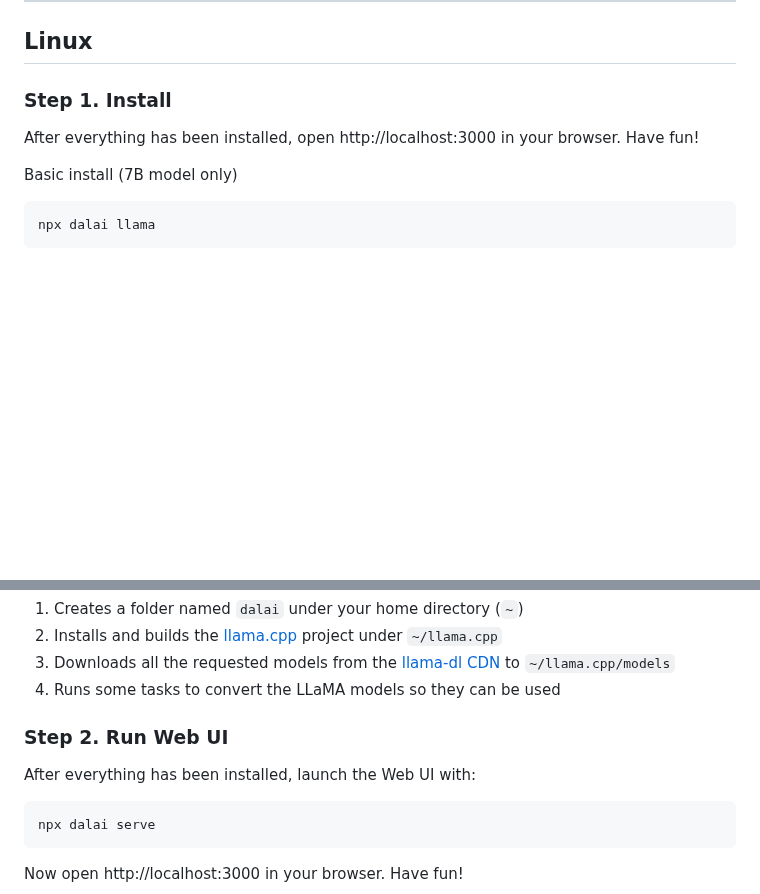
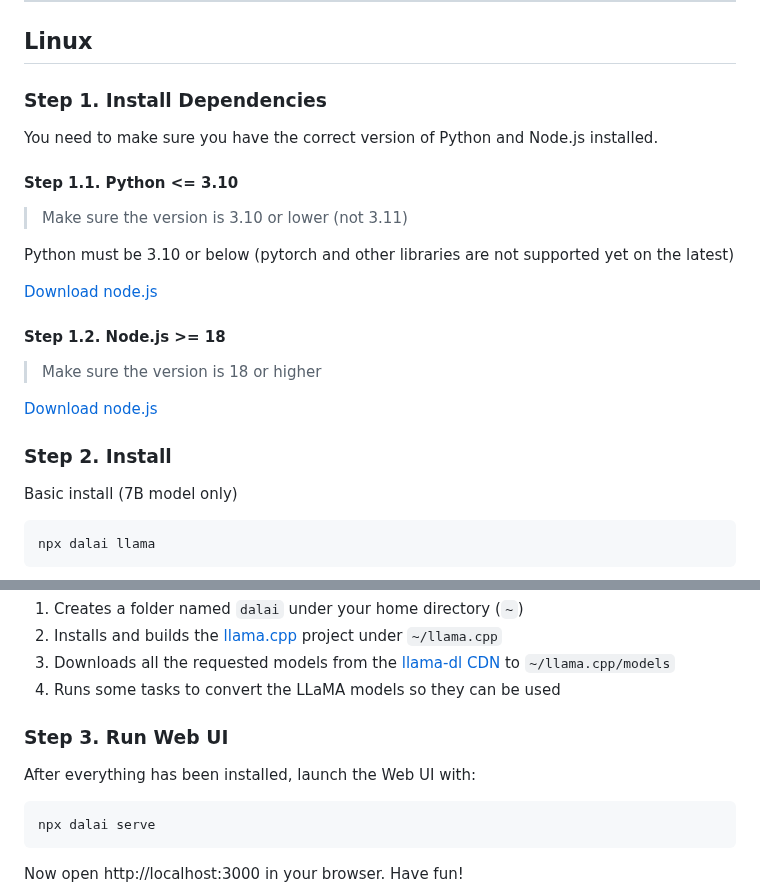
Before and after one commit to cocktailpeanut/dalai, a Markdown page: docs/README.md, 2 parts joined by grey strips. Drawn GitHub-style; blank space fills up the shorter version.

````diff
--- a/docs/README.md
+++ b/docs/README.md
@@ -205,9 +205,27 @@ Now open http://localhost:3000 in your browser. Have fun!
 
 ## Linux
 
-### Step 1. Install
+### Step 1. Install Dependencies
 
-After everything has been installed, open http://localhost:3000 in your browser. Have fun!
+You need to make sure you have the correct version of Python and Node.js installed.
+
+#### Step 1.1. Python <= 3.10
+
+> Make sure the version is 3.10 or lower (not 3.11)
+
+Python must be 3.10 or below (pytorch and other libraries are not supported yet on the latest)
+
+<a href="https://pimylifeup.com/installing-python-on-linux/" class='btn'>Download node.js</a>
+
+
+#### Step 1.2. Node.js >= 18
+
+> Make sure the version is 18 or higher
+
+<a href="https://nodejs.org/en/download/package-manager/" class='btn'>Download node.js</a>
+
+
+### Step 2. Install
 
 Basic install (7B model only)
 
@@ -228,10 +246,9 @@ The install command :
 3. Downloads all the requested models from the [llama-dl CDN](https://github.com/shawwn/llama-dl) to `~/llama.cpp/models`
 4. Runs some tasks to convert the LLaMA models so they can be used
 
-### Step 2. Run Web UI
+### Step 3. Run Web UI
 
 After everything has been installed, launch the Web UI with:
-
 
 ```
 npx dalai serve
````
